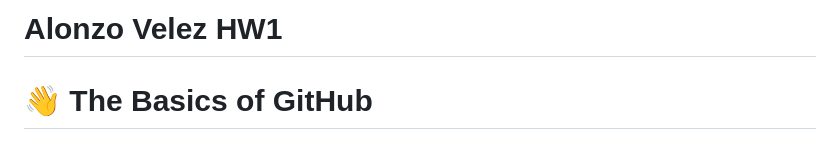
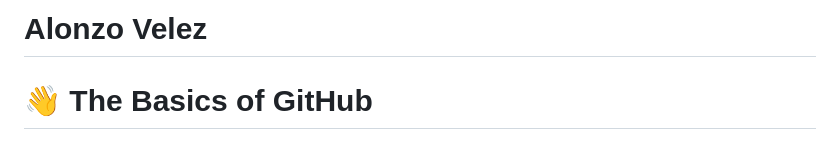
Before and after one commit to cop4808-spring-2023-fullstack-web/cop4808-git-and-github-fundamentals-AlonzoVelez, a Markdown page: README.md, the part around the change. Drawn GitHub-style.

Commit message:
Update README.md
Removed HW1

```diff
--- a/README.md
+++ b/README.md
@@ -1,4 +1,4 @@
-# Alonzo Velez HW1
+# Alonzo Velez
 # :wave: The Basics of GitHub
 
 ## 🤓 Course overview and learning outcomes
```
